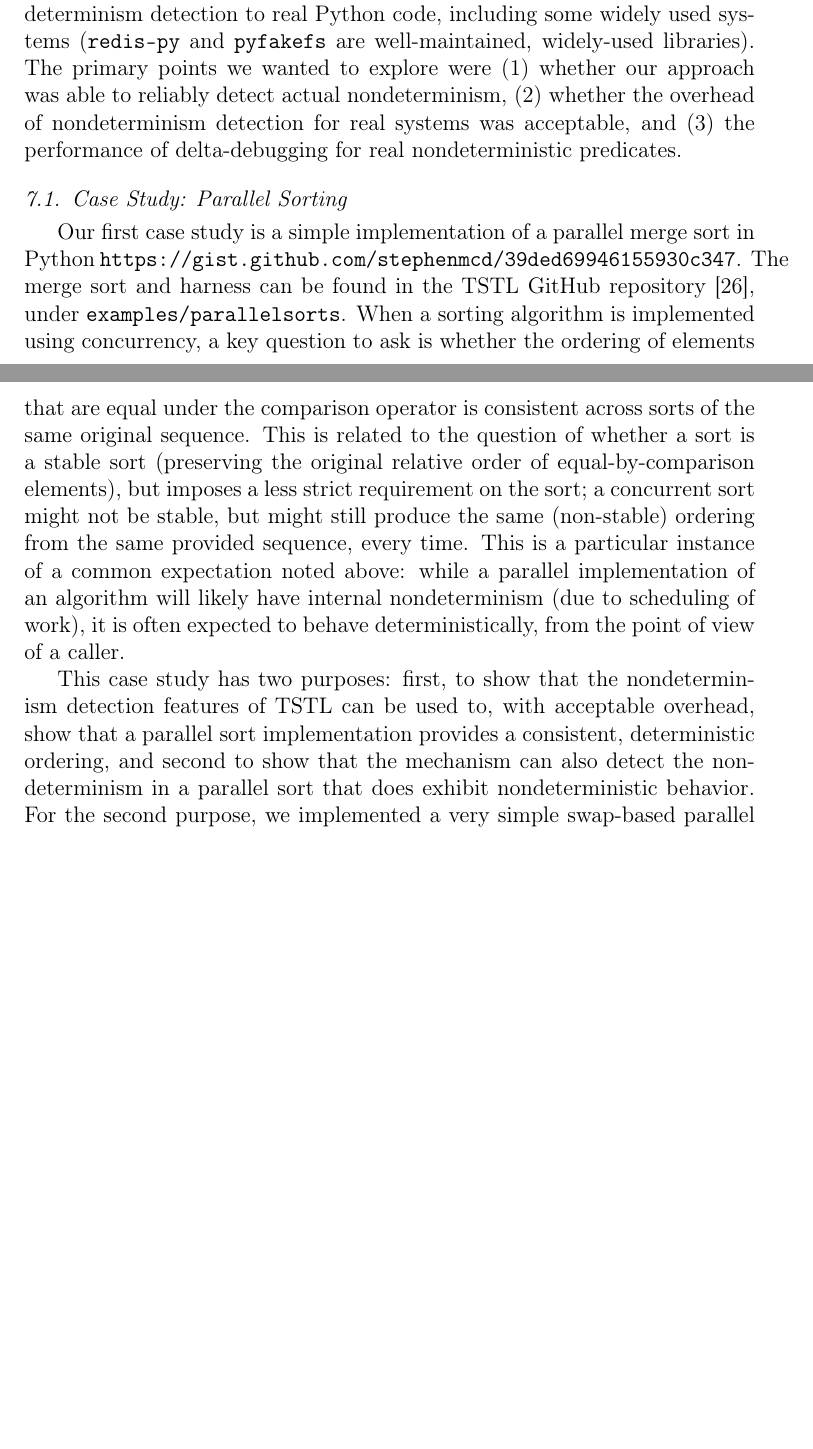
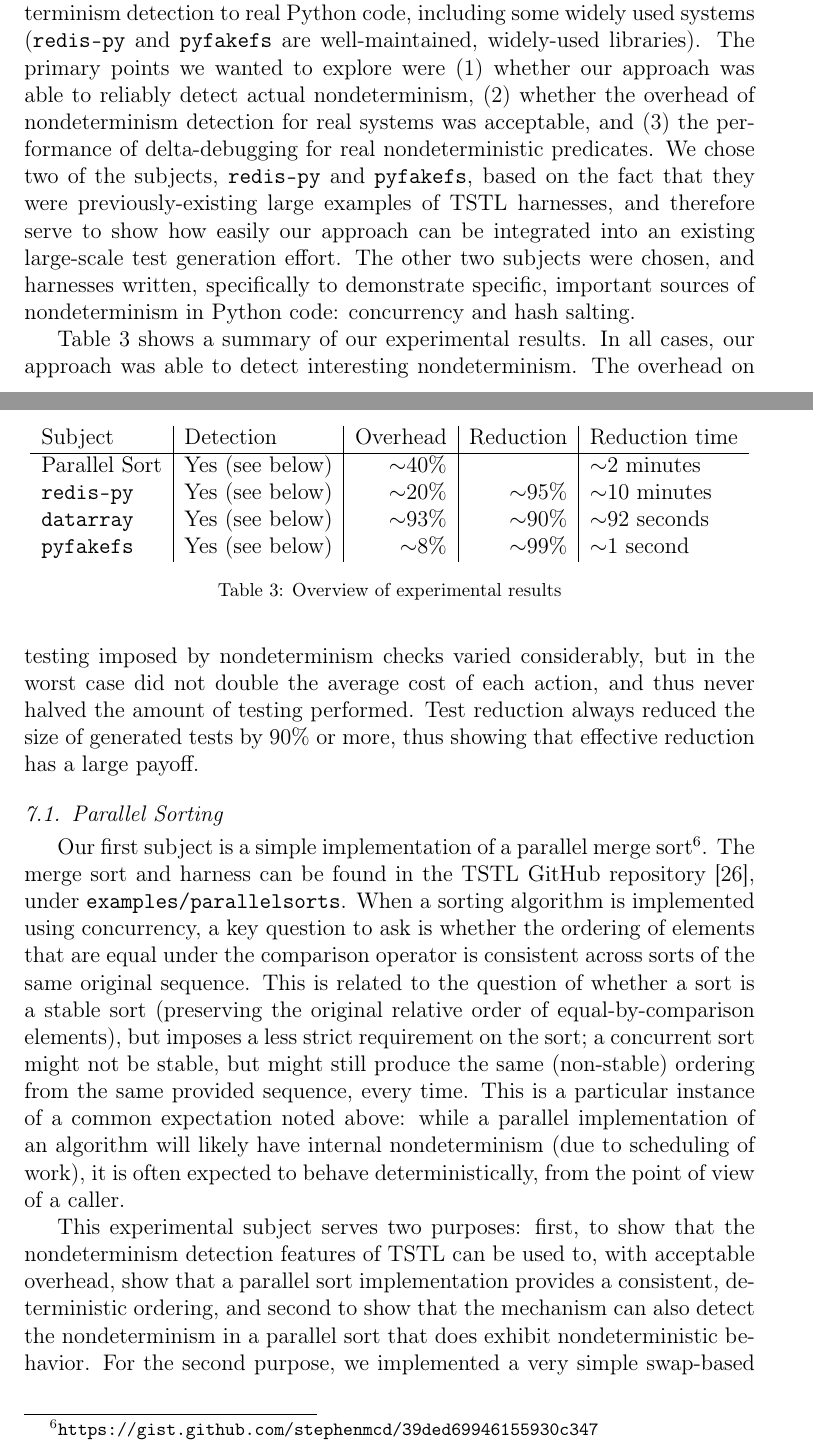
Before and after one commit to agroce/determinismpaper, a LaTeX paper (determinism.tex, which reads experiments.tex): two parts of pages 34 and 35 of 55, joined at a grey line, cut so that both start at the same text, the shorter picture padded with empty space. Compiled offline with pdfLaTeX.

Commit message:
edit exp

```diff
--- a/experiments.tex
+++ b/experiments.tex
@@ -7,13 +7,42 @@ widely-used libraries).  The primary
 points we wanted to explore were (1) whether our approach was able to reliably detect actual
 nondeterminism, (2) whether the overhead of nondeterminism
 detection for real systems was acceptable, and (3) the performance of
-delta-debugging for real nondeterministic predicates.
+delta-debugging for real nondeterministic predicates.  We chose two of
+the subjects, {\tt redis-py} and {\tt pyfakefs}, based on the fact that they were previously-existing large
+examples of TSTL harnesses, and therefore serve to show how easily our
+approach can be integrated into an existing large-scale test
+generation effort.  The other two subjects were chosen, and harnesses
+written, specifically to demonstrate specific, important sources of
+nondeterminism in Python code: concurrency and hash salting.
 
-\subsection{Case Study: Parallel Sorting}
+Table \ref{tab:overviewexp} shows a summary of our experimental
+results.  In all cases, our approach was able to detect interesting
+nondeterminism.  The overhead on testing imposed by nondeterminism
+checks varied considerably, but in the worst case did not double the
+average cost of each action, and thus never halved the amount of
+testing performed.  Test reduction always reduced the size of
+generated tests by 90\% or more, thus showing that effective reduction
+has a large payoff.
 
-Our first case study is a simple implementation of a parallel merge
-sort in Python
-\url{https://gist.github.com/stephenmcd/39ded69946155930c347}.  The
+\begin{table}
+\centering
+\begin{tabular}{l|l|r|r|l}
+Subject & Detection & Overhead & Reduction & Reduction time \\
+\hline
+Parallel Sort & Yes (see below) & $\sim$40\% & & $\sim$2 minutes\\
+{\tt redis-py} & Yes (see below) & $\sim$20\% & $\sim$95\% & $\sim$10 minutes\\
+{\tt datarray} & Yes (see below) & $\sim$93\% & $\sim$90\% & $\sim$92
+  seconds\\
+{\tt pyfakefs} & Yes (see below) & $\sim$8\% & $\sim$99\% & $\sim$1 second  \\
+\end{tabular}
+\caption{Overview of experimental results}
+\label{tab:overviewexp}
+\end{table}
+
+\subsection{Parallel Sorting}
+
+Our first subject is a simple implementation of a parallel merge
+sort\footnote{\url{https://gist.github.com/stephenmcd/39ded69946155930c347}}.  The
 merge sort and harness can be found in the TSTL GitHub repository
 \cite{tstl}, under {\tt examples/parallelsorts}.  When a sorting
 algorithm is implemented using concurrency, a key question to ask is
@@ -29,7 +58,7 @@ implementation of an algorithm will likely have internal
 nondeterminism (due to scheduling of work), it is often expected to
 behave deterministically, from the point of view of a caller.
 
-This case study has two purposes:  first, to show that the
+This experimental subject serves two purposes:  first, to show that the
 nondeterminism detection features of TSTL can be used to, with
 acceptable overhead, show that a parallel sort implementation provides
 a consistent, deterministic ordering, and second to show that the
```
Also changed, not shown: currentdraft.pdf, experiments.tex (10 more changed lines).
